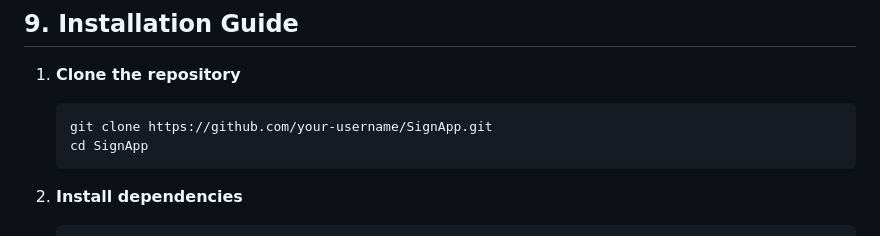
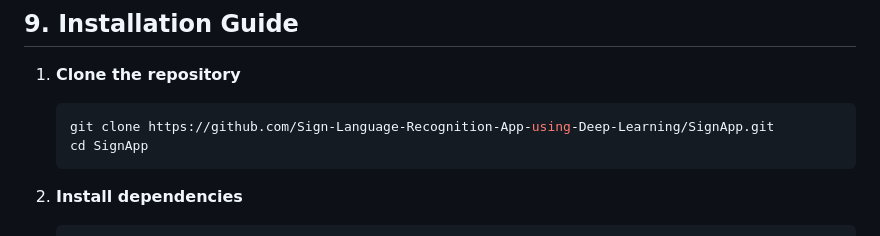
Before and after one commit to AkashB45/Sign-Language-Recognition-App-using-Deep-Learning, a Markdown page: README.md, the part around the change. GitHub-like rendering.

Commit message:
readme-update

````diff
--- a/README.md
+++ b/README.md
@@ -115,7 +115,7 @@ Both modules operate seamlessly within a single Flutter-based mobile interface,
 1. **Clone the repository**
 
    ```bash
-   git clone https://github.com/your-username/SignApp.git
+   git clone https://github.com/Sign-Language-Recognition-App-using-Deep-Learning/SignApp.git
    cd SignApp
    ```
 
````
